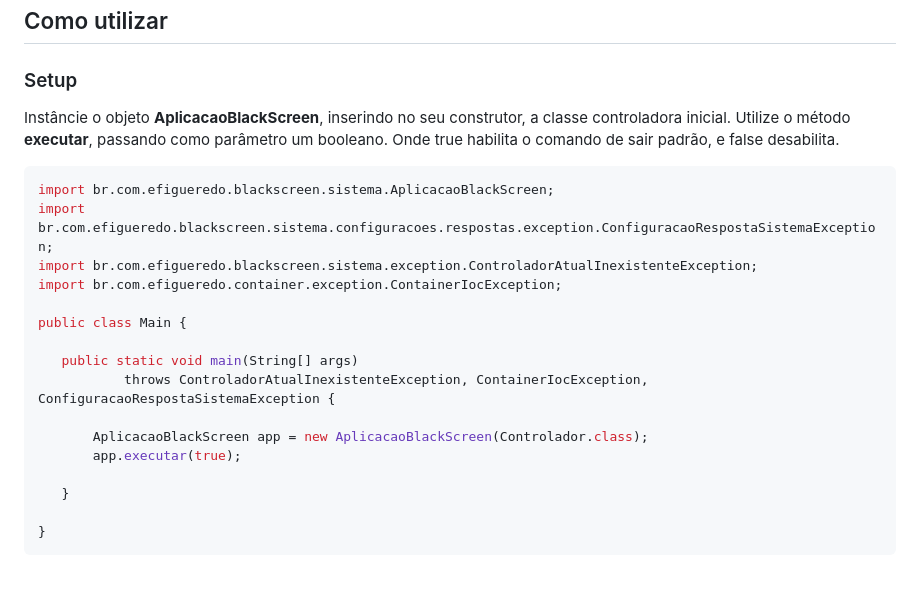
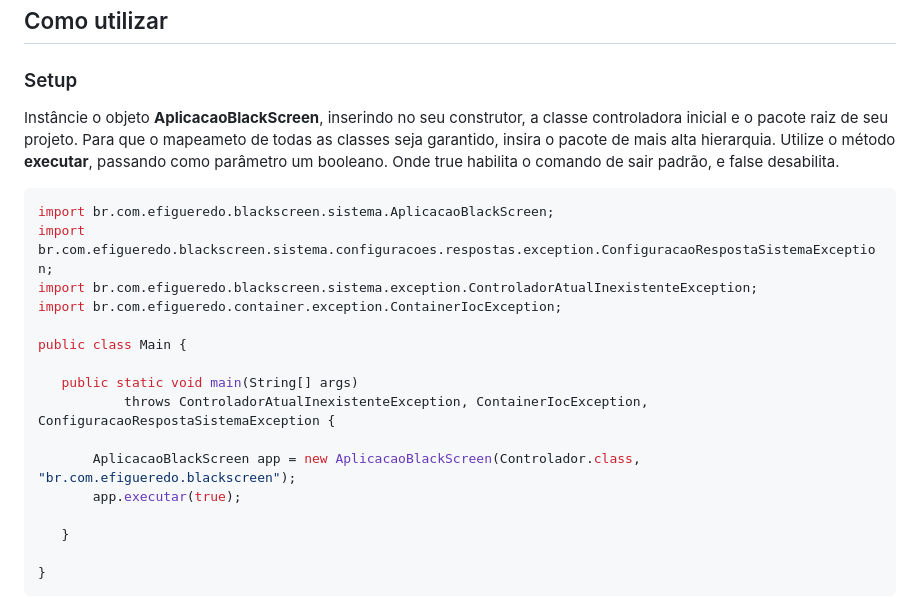
Before and after one commit to emanoelfigueredo/black-screen-framework, a Markdown page: README.md, the part around the change. Drawn GitHub-style; blank space fills up the shorter version.

```diff
--- a/README.md
+++ b/README.md
@@ -55,7 +55,7 @@ Framework para aplicações comand-line.
 
 <a name="utilizar-setup"></a>
 ### Setup
-Instâncie o objeto __AplicacaoBlackScreen__, inserindo no seu construtor, a classe controladora inicial.
+Instâncie o objeto __AplicacaoBlackScreen__, inserindo no seu construtor, a classe controladora inicial e o pacote raiz de seu projeto. Para que o mapeameto de todas as classes seja garantido, insira o pacote de mais alta hierarquia.
 Utilize o método __executar__, passando como parâmetro um booleano. Onde true habilita o comando de sair padrão, e false desabilita.
  ~~~java
 import br.com.efigueredo.blackscreen.sistema.AplicacaoBlackScreen;
@@ -68,7 +68,7 @@ public class Main {
 	public static void main(String[] args)
 			throws ControladorAtualInexistenteException, ContainerIocException, ConfiguracaoRespostaSistemaException {
 
-		AplicacaoBlackScreen app = new AplicacaoBlackScreen(Controlador.class);
+		AplicacaoBlackScreen app = new AplicacaoBlackScreen(Controlador.class, "br.com.efigueredo.blackscreen");
 		app.executar(true);
 
 	}
```
